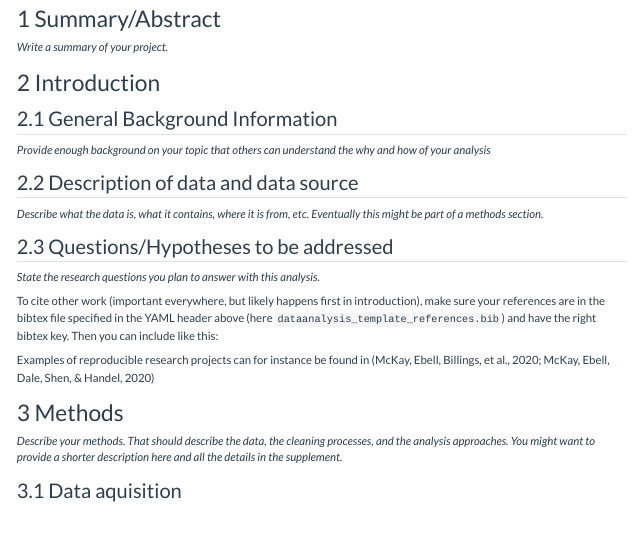
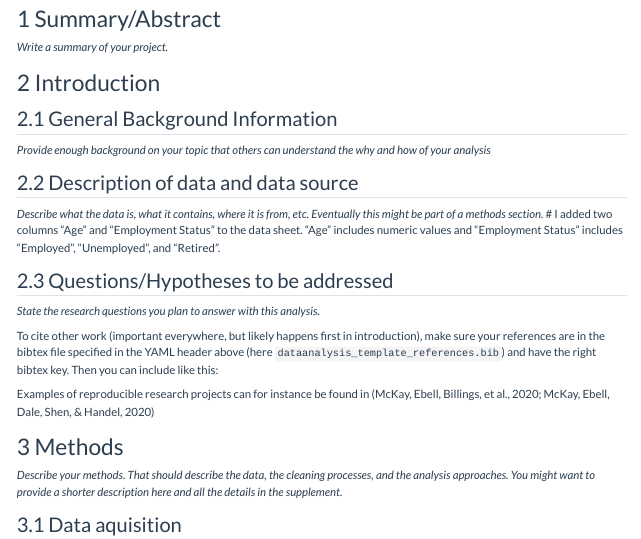
Before and after one commit to ywcbs9/yufeiwu-MADA-portfolio, a Quarto document (starter-analysis-exercise/products/report/starter-analysis-report.qmd): the page in a window 1100 px wide, from 200 px down. Rendered offline with R 4.5, knitr and Pandoc in place of Quarto, with nearby package versions.

Commit message:
Add two columns to the data sheet

```diff
--- a/starter-analysis-exercise/products/report/starter-analysis-report.qmd
+++ b/starter-analysis-exercise/products/report/starter-analysis-report.qmd
@@ -40,6 +40,7 @@ _Provide enough background on your topic that others can understand the why and
 
 ## Description of data and data source
 _Describe what the data is, what it contains, where it is from, etc. Eventually this might be part of a methods section._
+# I added two columns "Age" and "Employment Status" to the data sheet. "Age" includes numeric values and "Employment Status" includes "Employed", "Unemployed", and "Retired".
 
 ## Questions/Hypotheses to be addressed
 _State the research questions you plan to answer with this analysis._
```
Also changed, not shown: starter-analysis-exercise/data/raw-data/exampledata2.xlsx (added).
